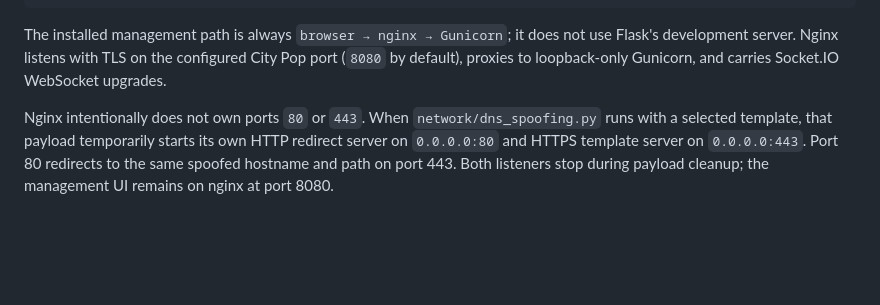
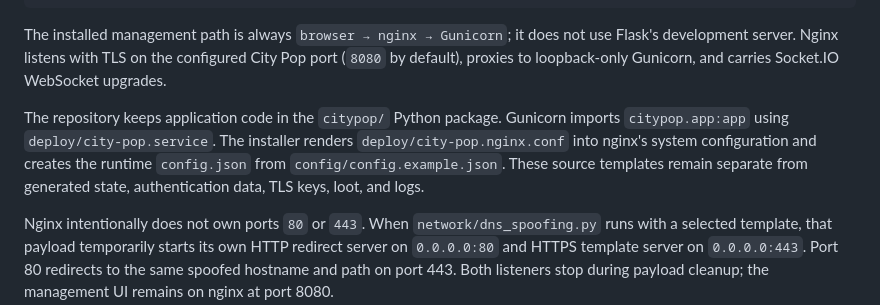
Before and after one commit to kanedasec/citypop, a Markdown page: docs/ARCHITECTURE.md, the part around the change. GitHub-like rendering; blank space fills up the shorter version.

```diff
--- a/docs/ARCHITECTURE.md
+++ b/docs/ARCHITECTURE.md
@@ -26,6 +26,13 @@ The installed management path is always `browser → nginx → Gunicorn`; it doe
 not use Flask's development server. Nginx listens with TLS on the configured
 City Pop port (`8080` by default), proxies to loopback-only Gunicorn, and
 carries Socket.IO WebSocket upgrades.
+
+The repository keeps application code in the `citypop/` Python package.
+Gunicorn imports `citypop.app:app` using `deploy/city-pop.service`. The
+installer renders `deploy/city-pop.nginx.conf` into nginx's system
+configuration and creates the runtime `config.json` from
+`config/config.example.json`. These source templates remain separate from
+generated state, authentication data, TLS keys, loot, and logs.
 
 Nginx intentionally does not own ports `80` or `443`. When
 `network/dns_spoofing.py` runs with a selected template, that payload
```
Also changed, not shown: CONTRIBUTING.md (+6 -0 lines), README.md (+27 -15 lines).
